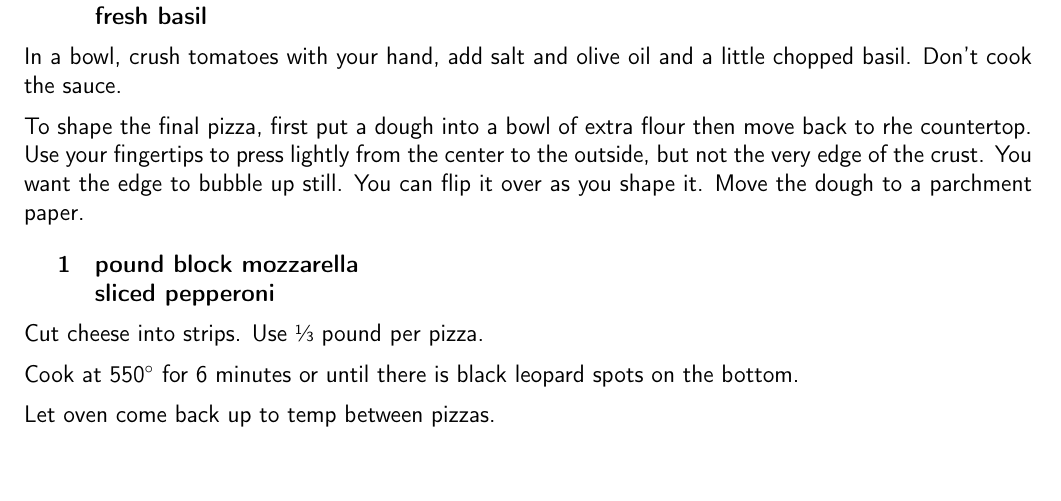
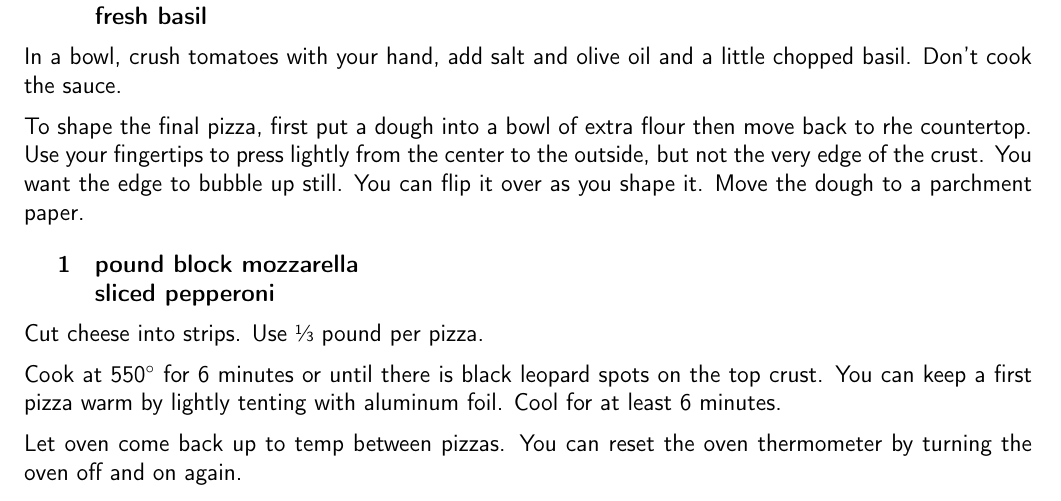
Before and after one commit to chase-seibert/cookbook, a LaTeX thesis (Cookbook.tex, which reads pizza.tex): part of page 23 of 62, cut so that both start at the same text, the shorter picture padded with empty space. Compiled offline with pdfLaTeX.

Commit message:
Update pizza.tex

```diff
--- a/pizza.tex
+++ b/pizza.tex
@@ -46,8 +46,8 @@ To shape the final pizza, first put a dough into a bowl of extra flour then move
 
 Cut cheese into strips. Use \sfrac{1}{3} pound per pizza.
 
-Cook at 550\degree{} for 6 minutes or until there is black leopard spots on the bottom.
+Cook at 550\degree{} for 6 minutes or until there is black leopard spots on the top crust. You can keep a first pizza warm by lightly tenting with aluminum foil. Cool for at least 6 minutes.
 
-Let oven come back up to temp between pizzas.
+Let oven come back up to temp between pizzas. You can reset the oven thermometer by turning the oven off and on again.
 
 \end{recipe}
```
